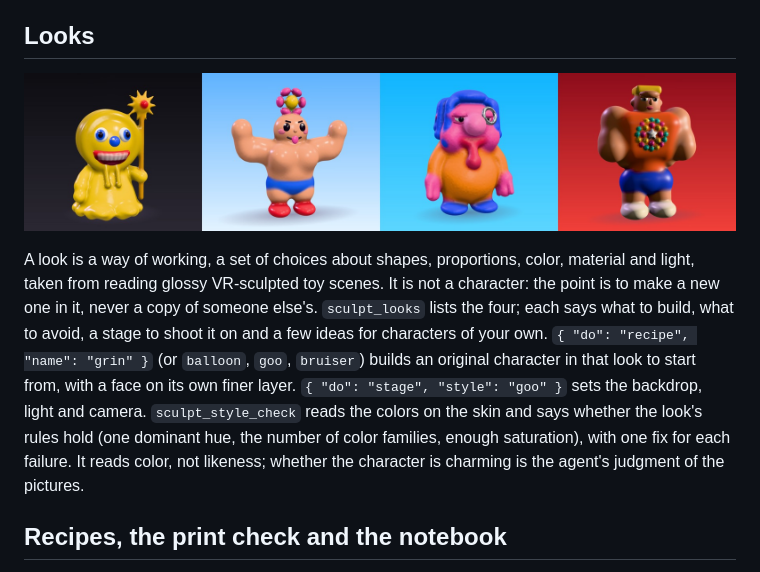
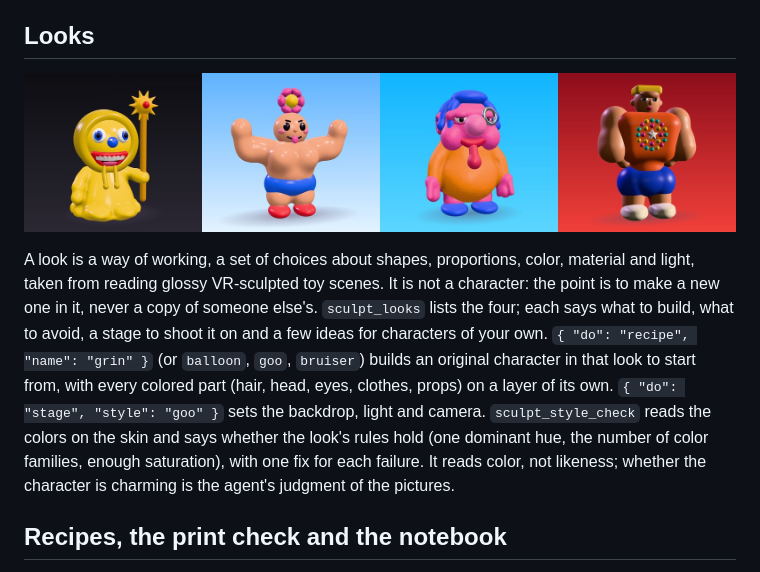
Before and after one commit to helloama/clayground-MCP, a Markdown page: README.md, the part around the change. Drawn GitHub-style; pictures changed too: pictures/four-looks.jpg.

Commit message:
Say each character is one layer per colored part, and show the new pictures
The studio recipes now put hair, head, eyes, clothes and props on layers
of their own; the README and the four-looks picture follow.

Co-Authored-By: Claude Sonnet 5.5 <noreply@anthropic.com>
Claude-Session: https://claude.ai/code/session_01Jus8q2BmkzgwPdVQXQdNYG

```diff
--- a/README.md
+++ b/README.md
@@ -74,7 +74,7 @@ What the ops can do, in short: one `texture` op lays hundreds of marks (scales,
 
 ![Four original characters, one in each look: a grinning hooded mascot, a balloon strongman, a drooping goo figure and a tiny-headed bruiser](pictures/four-looks.jpg)
 
-A look is a way of working, a set of choices about shapes, proportions, color, material and light, taken from reading glossy VR-sculpted toy scenes. It is not a character: the point is to make a new one in it, never a copy of someone else's. `sculpt_looks` lists the four; each says what to build, what to avoid, a stage to shoot it on and a few ideas for characters of your own. `{ "do": "recipe", "name": "grin" }` (or `balloon`, `goo`, `bruiser`) builds an original character in that look to start from, with a face on its own finer layer. `{ "do": "stage", "style": "goo" }` sets the backdrop, light and camera. `sculpt_style_check` reads the colors on the skin and says whether the look's rules hold (one dominant hue, the number of color families, enough saturation), with one fix for each failure. It reads color, not likeness; whether the character is charming is the agent's judgment of the pictures.
+A look is a way of working, a set of choices about shapes, proportions, color, material and light, taken from reading glossy VR-sculpted toy scenes. It is not a character: the point is to make a new one in it, never a copy of someone else's. `sculpt_looks` lists the four; each says what to build, what to avoid, a stage to shoot it on and a few ideas for characters of your own. `{ "do": "recipe", "name": "grin" }` (or `balloon`, `goo`, `bruiser`) builds an original character in that look to start from, with every colored part (hair, head, eyes, clothes, props) on a layer of its own. `{ "do": "stage", "style": "goo" }` sets the backdrop, light and camera. `sculpt_style_check` reads the colors on the skin and says whether the look's rules hold (one dominant hue, the number of color families, enough saturation), with one fix for each failure. It reads color, not likeness; whether the character is charming is the agent's judgment of the pictures.
 
 ## Recipes, the print check and the notebook
 
```
